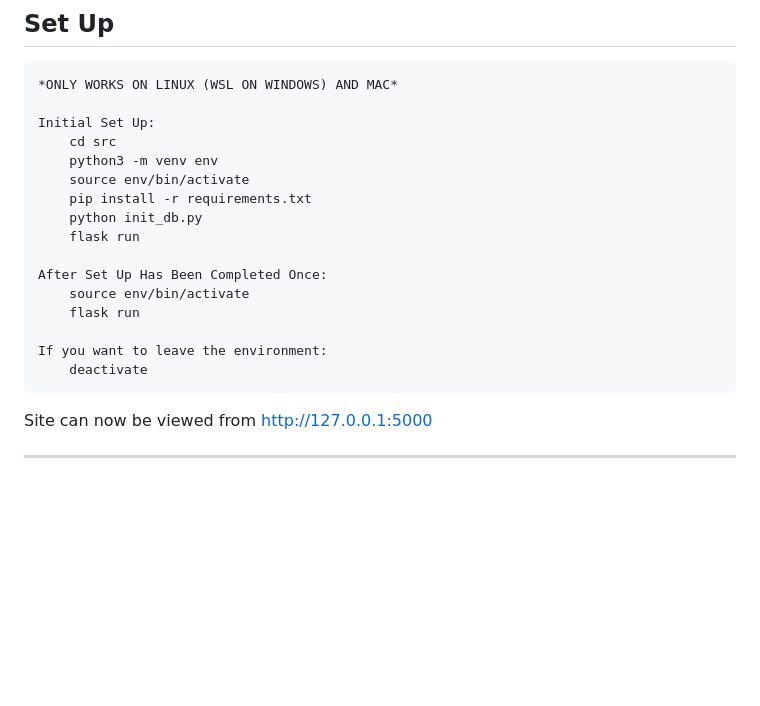
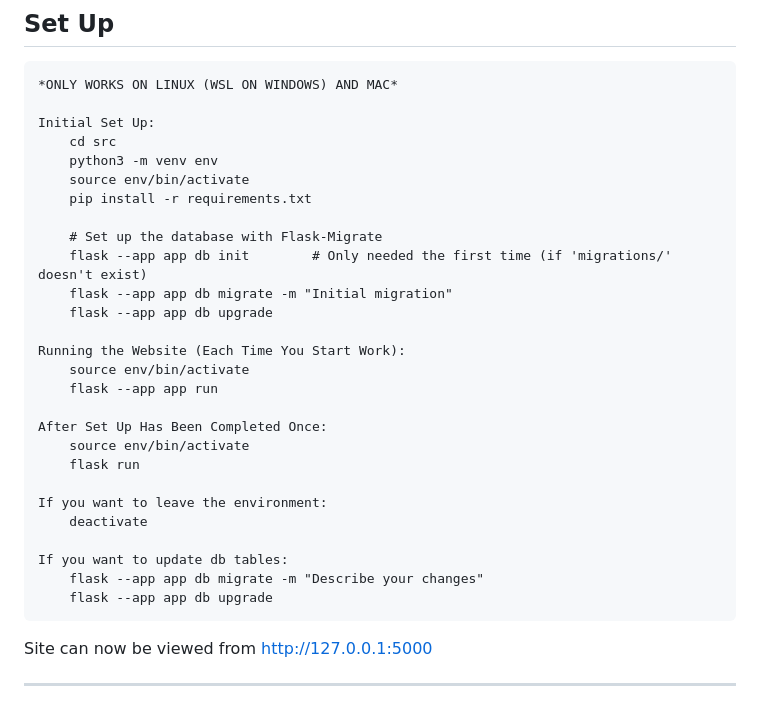
Before and after one commit to mouper/CITS3403-Project, a Markdown page: README.md, the part around the change. Rendered like a GitHub page; blank space fills up the shorter version.

Commit message:
Documentation: update readme
Updated instructions for running the website in the readme.

````diff
--- a/README.md
+++ b/README.md
@@ -21,8 +21,15 @@ Initial Set Up:
     python3 -m venv env
     source env/bin/activate
     pip install -r requirements.txt
-    python init_db.py
-    flask run
+
+    # Set up the database with Flask-Migrate
+    flask --app app db init        # Only needed the first time (if 'migrations/' doesn't exist)
+    flask --app app db migrate -m "Initial migration"
+    flask --app app db upgrade
+
+Running the Website (Each Time You Start Work):
+    source env/bin/activate
+    flask --app app run
 
 After Set Up Has Been Completed Once:
     source env/bin/activate
@@ -30,6 +37,10 @@ After Set Up Has Been Completed Once:
 
 If you want to leave the environment:
     deactivate
+
+If you want to update db tables:
+    flask --app app db migrate -m "Describe your changes"
+    flask --app app db upgrade
 ```
 Site can now be viewed from [http://127.0.0.1:5000](http://127.0.0.1:5000)
 
````
